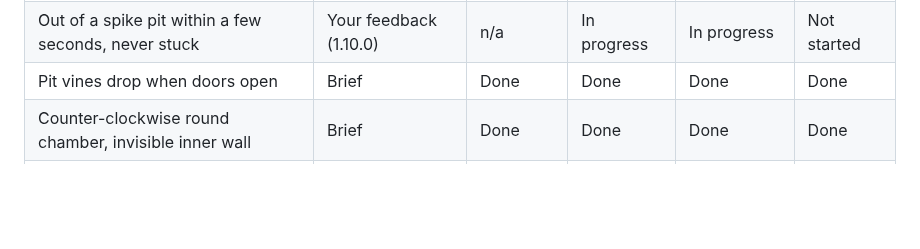
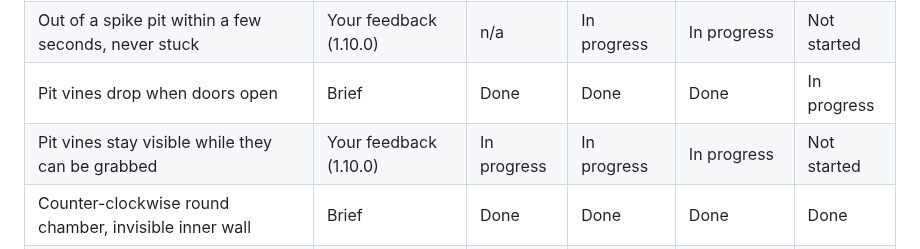
Before and after one commit to ptonkle/ape-race, a Markdown page: notes/ruins-progress.md, the part around the change. Rendered like a GitHub page; blank space fills up the shorter version.

Commit message:
Ruins progress: pit vines vanish (feedback)
Co-Authored-By: Claude Opus 5.5 <noreply@anthropic.com>

```diff
--- a/notes/ruins-progress.md
+++ b/notes/ruins-progress.md
@@ -54,7 +54,8 @@ One row per concept from the brief, plus any added later (your feedback, a new i
 | Trip wires → trapdoors after 0.75 s | Brief | Done | Done | Done | Done |
 | Glowing banana-spike pits | Brief | Done | Done | Done | In progress |
 | Out of a spike pit within a few seconds, never stuck | Your feedback (1.10.0) | n/a | In progress | In progress | Not started |
-| Pit vines drop when doors open | Brief | Done | Done | Done | Done |
+| Pit vines drop when doors open | Brief | Done | Done | Done | In progress |
+| Pit vines stay visible while they can be grabbed | Your feedback (1.10.0) | In progress | In progress | In progress | Not started |
 | Counter-clockwise round chamber, invisible inner wall | Brief | Done | Done | Done | Done |
 | Banana pile finish, packed solid | Brief, your feedback | Done | Done | Done | In progress |
 | Skylight with foliage and soft spotlight | Brief | Done | n/a | Done | In progress |
```
